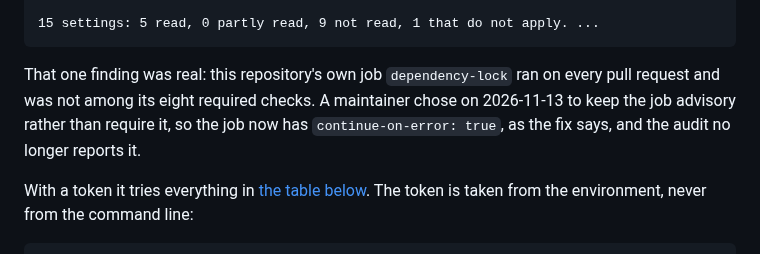
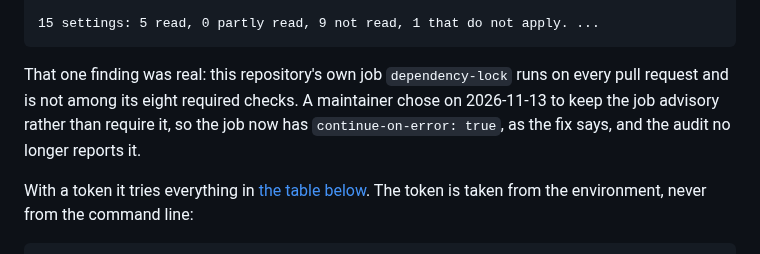
Before and after one commit to Obaaf/OBAAF, a Markdown page: docs/settings-audit.md, the part around the change. Drawn GitHub-style.

````diff
--- a/docs/settings-audit.md
+++ b/docs/settings-audit.md
@@ -72,7 +72,7 @@ DOES NOT APPLY: 1 of 15
 15 settings: 5 read, 0 partly read, 9 not read, 1 that do not apply. ...
 ```
 
-That one finding was real: this repository's own job `dependency-lock` ran on every pull request and was not among its eight required checks. A maintainer chose on 2026-11-13 to keep the job advisory rather than require it, so the job now has `continue-on-error: true`, as the fix says, and the audit no longer reports it.
+That one finding was real: this repository's own job `dependency-lock` runs on every pull request and is not among its eight required checks. A maintainer chose on 2026-11-13 to keep the job advisory rather than require it, so the job now has `continue-on-error: true`, as the fix says, and the audit no longer reports it.
 
 With a token it tries everything in [the table below](#what-it-reads). The token is taken from the environment, never from the command line:
 
````
Also changed, not shown: CHANGELOG.md (+1 -1 lines).
